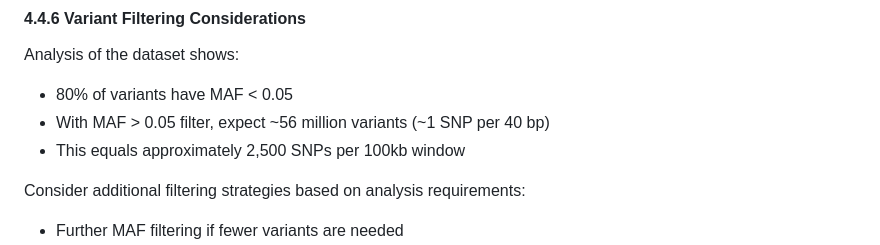
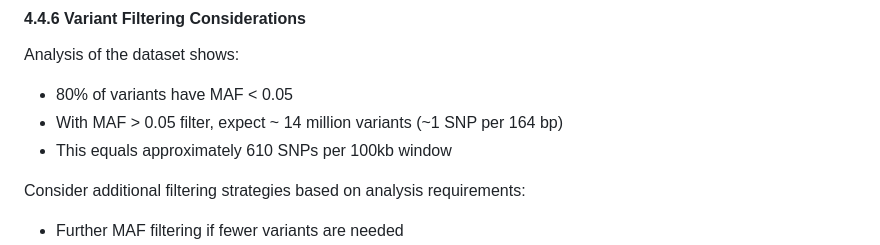
Before and after one commit to sawers-rellan-labs/BzeaSeq, a Markdown page: README.md, the part around the change. Drawn GitHub-style.

Commit message:
recalculated SNP expectations

```diff
--- a/README.md
+++ b/README.md
@@ -445,8 +445,8 @@ CrossMap.py vcf B73_RefGen_v4_to_Zm-B73-REFERENCE-NAM-5.0.chain filtered/merge_1
 
 Analysis of the dataset shows:
 - 80% of variants have MAF < 0.05
-- With MAF > 0.05 filter, expect ~56 million variants (~1 SNP per 40 bp)
-- This equals approximately 2,500 SNPs per 100kb window
+- With MAF > 0.05 filter, expect ~ 14 million variants (~1 SNP per 164 bp)
+- This equals approximately 610 SNPs per 100kb window
 
 Consider additional filtering strategies based on analysis requirements:
 - Further MAF filtering if fewer variants are needed
```
